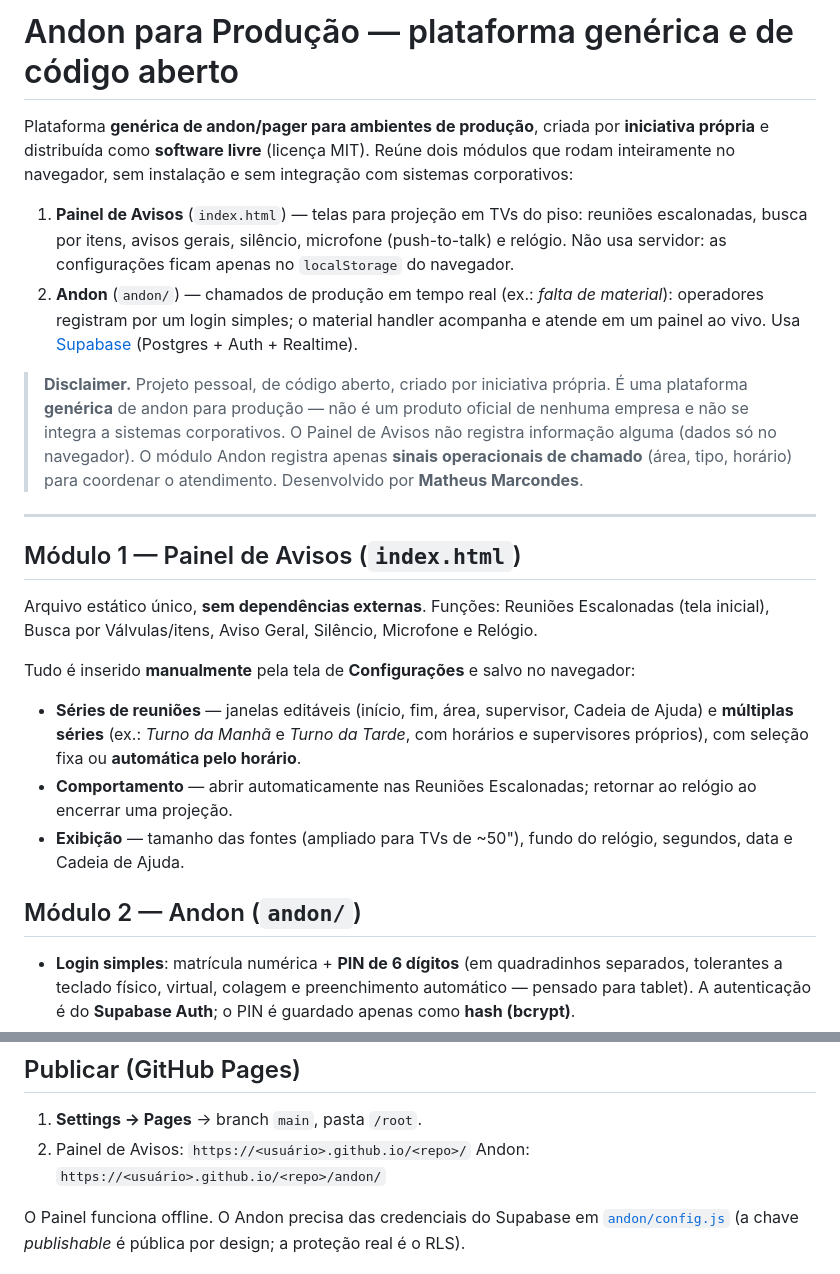
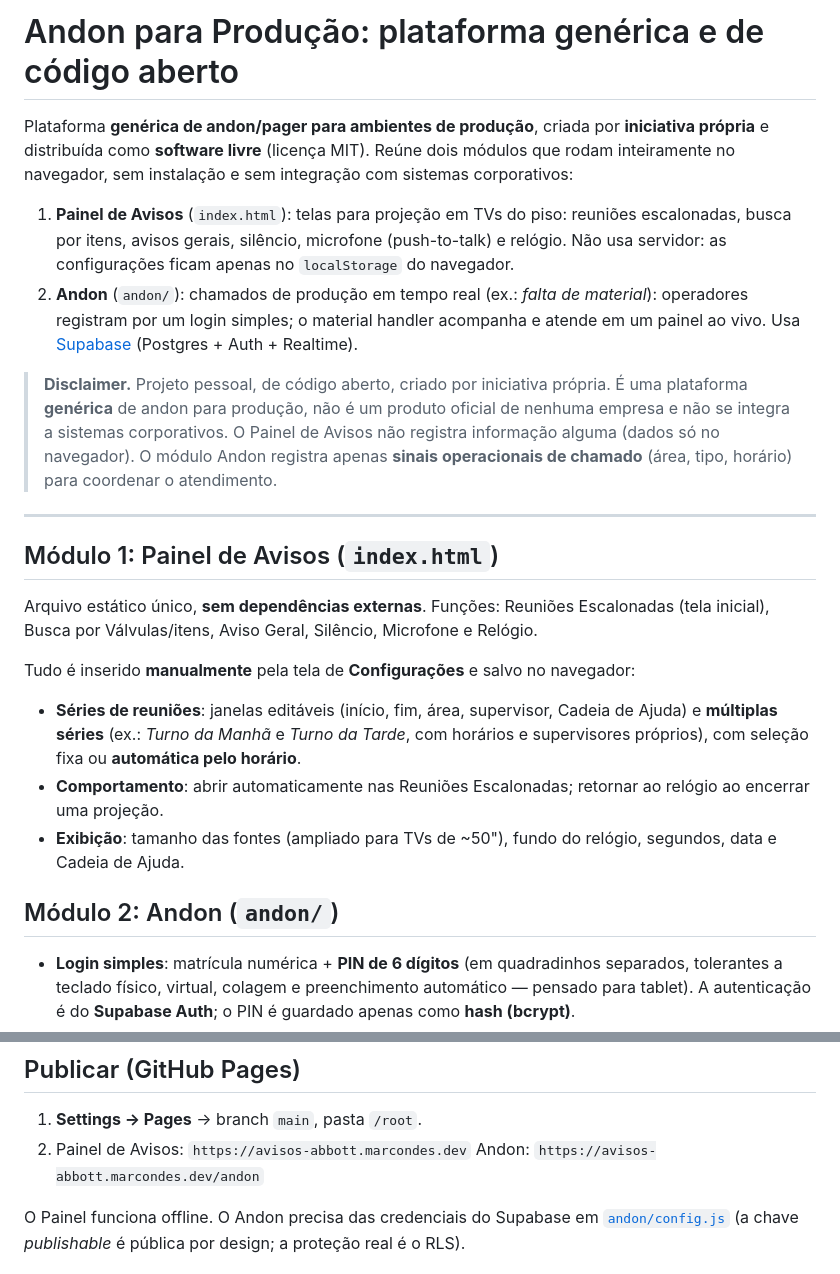
Before and after one commit to matheusmarcondes1/avisos-abbott, a Markdown page: README.md, 2 parts joined by grey strips. Rendered like a GitHub page.

```diff
--- a/README.md
+++ b/README.md
@@ -1,41 +1,40 @@
-# Andon para Produção — plataforma genérica e de código aberto
+# Andon para Produção: plataforma genérica e de código aberto
 
 Plataforma **genérica de andon/pager para ambientes de produção**, criada por **iniciativa
 própria** e distribuída como **software livre** (licença MIT). Reúne dois módulos que rodam
 inteiramente no navegador, sem instalação e sem integração com sistemas corporativos:
 
-1. **Painel de Avisos** (`index.html`) — telas para projeção em TVs do piso: reuniões
+1. **Painel de Avisos** (`index.html`): telas para projeção em TVs do piso: reuniões
    escalonadas, busca por itens, avisos gerais, silêncio, microfone (push-to-talk) e relógio.
    Não usa servidor: as configurações ficam apenas no `localStorage` do navegador.
-2. **Andon** (`andon/`) — chamados de produção em tempo real (ex.: *falta de material*):
+2. **Andon** (`andon/`): chamados de produção em tempo real (ex.: *falta de material*):
    operadores registram por um login simples; o material handler acompanha e atende em um
    painel ao vivo. Usa [Supabase](https://supabase.com) (Postgres + Auth + Realtime).
 
 > **Disclaimer.** Projeto pessoal, de código aberto, criado por iniciativa própria. É uma
-> plataforma **genérica** de andon para produção — não é um produto oficial de nenhuma
+> plataforma **genérica** de andon para produção, não é um produto oficial de nenhuma
 > empresa e não se integra a sistemas corporativos. O Painel de Avisos não registra
 > informação alguma (dados só no navegador). O módulo Andon registra apenas **sinais
 > operacionais de chamado** (área, tipo, horário) para coordenar o atendimento.
-> Desenvolvido por **Matheus Marcondes**.
 
 ---
 
-## Módulo 1 — Painel de Avisos (`index.html`)
+## Módulo 1: Painel de Avisos (`index.html`)
 
 Arquivo estático único, **sem dependências externas**. Funções: Reuniões Escalonadas
 (tela inicial), Busca por Válvulas/itens, Aviso Geral, Silêncio, Microfone e Relógio.
 
 Tudo é inserido **manualmente** pela tela de **Configurações** e salvo no navegador:
 
-- **Séries de reuniões** — janelas editáveis (início, fim, área, supervisor, Cadeia de Ajuda)
+- **Séries de reuniões**: janelas editáveis (início, fim, área, supervisor, Cadeia de Ajuda)
   e **múltiplas séries** (ex.: *Turno da Manhã* e *Turno da Tarde*, com horários e supervisores
   próprios), com seleção fixa ou **automática pelo horário**.
-- **Comportamento** — abrir automaticamente nas Reuniões Escalonadas; retornar ao relógio ao
+- **Comportamento**: abrir automaticamente nas Reuniões Escalonadas; retornar ao relógio ao
   encerrar uma projeção.
-- **Exibição** — tamanho das fontes (ampliado para TVs de ~50"), fundo do relógio, segundos,
+- **Exibição**: tamanho das fontes (ampliado para TVs de ~50"), fundo do relógio, segundos,
   data e Cadeia de Ajuda.
 
-## Módulo 2 — Andon (`andon/`)
+## Módulo 2: Andon (`andon/`)
 
 - **Login simples**: matrícula numérica + **PIN de 6 dígitos** (em quadradinhos separados,
   tolerantes a teclado físico, virtual, colagem e preenchimento automático — pensado para
@@ -57,8 +56,8 @@ para o repositório. Ver [`supabase/README.md`](supabase/README.md) para o passo
 ## Publicar (GitHub Pages)
 
 1. **Settings → Pages** → branch `main`, pasta `/root`.
-2. Painel de Avisos: `https://<usuário>.github.io/<repo>/`
-   Andon: `https://<usuário>.github.io/<repo>/andon/`
+2. Painel de Avisos: `https://avisos-abbott.marcondes.dev`
+   Andon: `https://avisos-abbott.marcondes.dev/andon`
 
 O Painel funciona offline. O Andon precisa das credenciais do Supabase em
 [`andon/config.js`](andon/config.js) (a chave *publishable* é pública por design; a proteção
```
